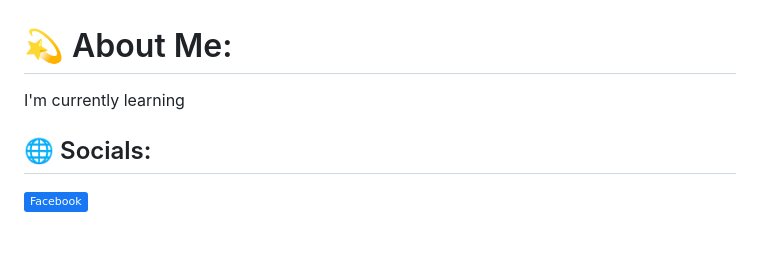
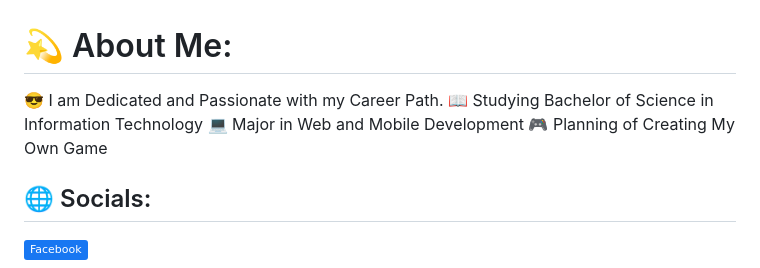
Before and after one commit to J3richoDev/J3richoDev, a Markdown page: README.md, the part around the change. Drawn GitHub-style; badges without logos; blank space fills up the shorter version.

```diff
--- a/README.md
+++ b/README.md
@@ -1,5 +1,9 @@
 # 💫 About Me:
-I'm currently learning
+
+😎 I am Dedicated and Passionate with my Career Path.
+📖 Studying Bachelor of Science in Information Technology
+💻 Major in Web and Mobile Development
+🎮 Planning of Creating My Own Game
 
 
 ## 🌐 Socials:
```
